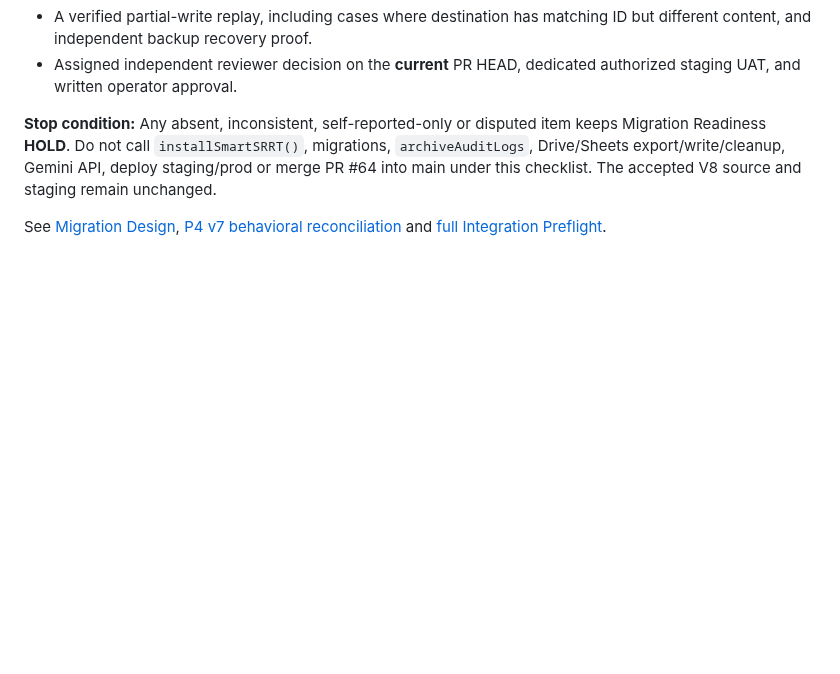
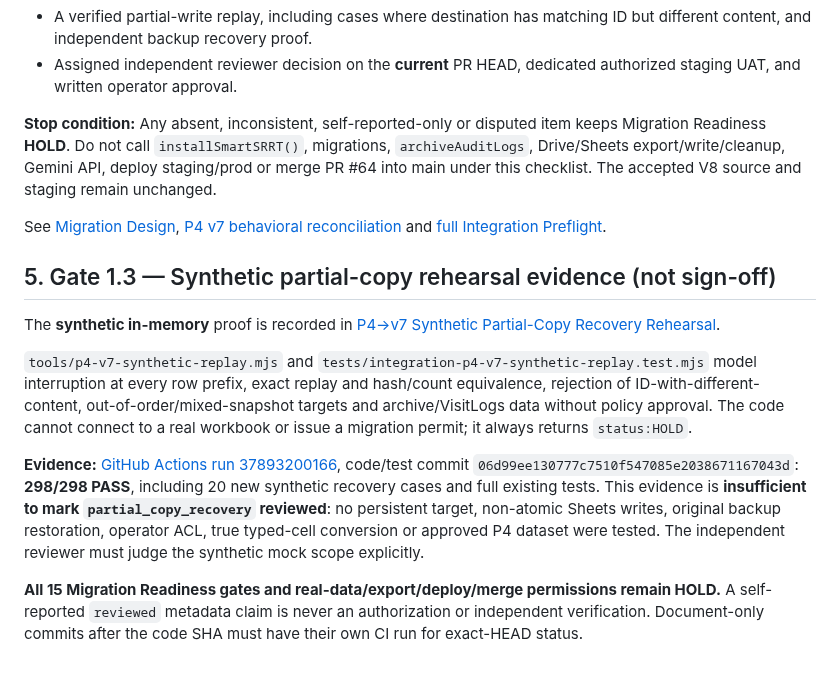
Before and after one commit to 9GotStory/smart-srrt, a Markdown page: docs/integration/p4-v7-migration-readiness-2026-10-09.md, the part around the change. Rendered like a GitHub page; blank space fills up the shorter version.

Commit message:
docs(gate): classify in-memory replay as limited evidence, not recovery acceptance

```diff
--- a/docs/integration/p4-v7-migration-readiness-2026-10-09.md
+++ b/docs/integration/p4-v7-migration-readiness-2026-10-09.md
@@ -98,3 +98,13 @@ This is a structured inventory, **not** an approval mechanism and **not** a secu
 **Stop condition:** Any absent, inconsistent, self-reported-only or disputed item keeps Migration Readiness **HOLD**. Do not call `installSmartSRRT()`, migrations, `archiveAuditLogs`, Drive/Sheets export/write/cleanup, Gemini API, deploy staging/prod or merge PR #64 into main under this checklist. The accepted V8 source and staging remain unchanged.
 
 See [Migration Design](p4-to-v7-migration-design-2026-10-09.md), [P4 v7 behavioral reconciliation](p4-v7-governance-reconciliation-2026-10-09.md) and [full Integration Preflight](g32-v8-main-preflight-2026-10-09.md).
+
+## 5. Gate 1.3 — Synthetic partial-copy rehearsal evidence (not sign-off)
+
+The **synthetic in-memory** proof is recorded in [P4→v7 Synthetic Partial-Copy Recovery Rehearsal](p4-v7-synthetic-replay-2026-10-09.md).
+
+`tools/p4-v7-synthetic-replay.mjs` and `tests/integration-p4-v7-synthetic-replay.test.mjs` model interruption at every row prefix, exact replay and hash/count equivalence, rejection of ID-with-different-content, out-of-order/mixed-snapshot targets and archive/VisitLogs data without policy approval. The code cannot connect to a real workbook or issue a migration permit; it always returns `status:HOLD`.
+
+**Evidence:** [GitHub Actions run 37893200166](https://github.com/9GotStory/smart-srrt/actions/runs/37893200166), code/test commit `06d99ee130777c7510f547085e2038671167043d`: **298/298 PASS**, including 20 new synthetic recovery cases and full existing tests. This evidence is **insufficient to mark `partial_copy_recovery` reviewed**: no persistent target, non-atomic Sheets writes, original backup restoration, operator ACL, true typed-cell conversion or approved P4 dataset were tested. The independent reviewer must judge the synthetic mock scope explicitly.
+
+**All 15 Migration Readiness gates and real-data/export/deploy/merge permissions remain HOLD.** A self-reported `reviewed` metadata claim is never an authorization or independent verification. Document-only commits after the code SHA must have their own CI run for exact-HEAD status.
```
